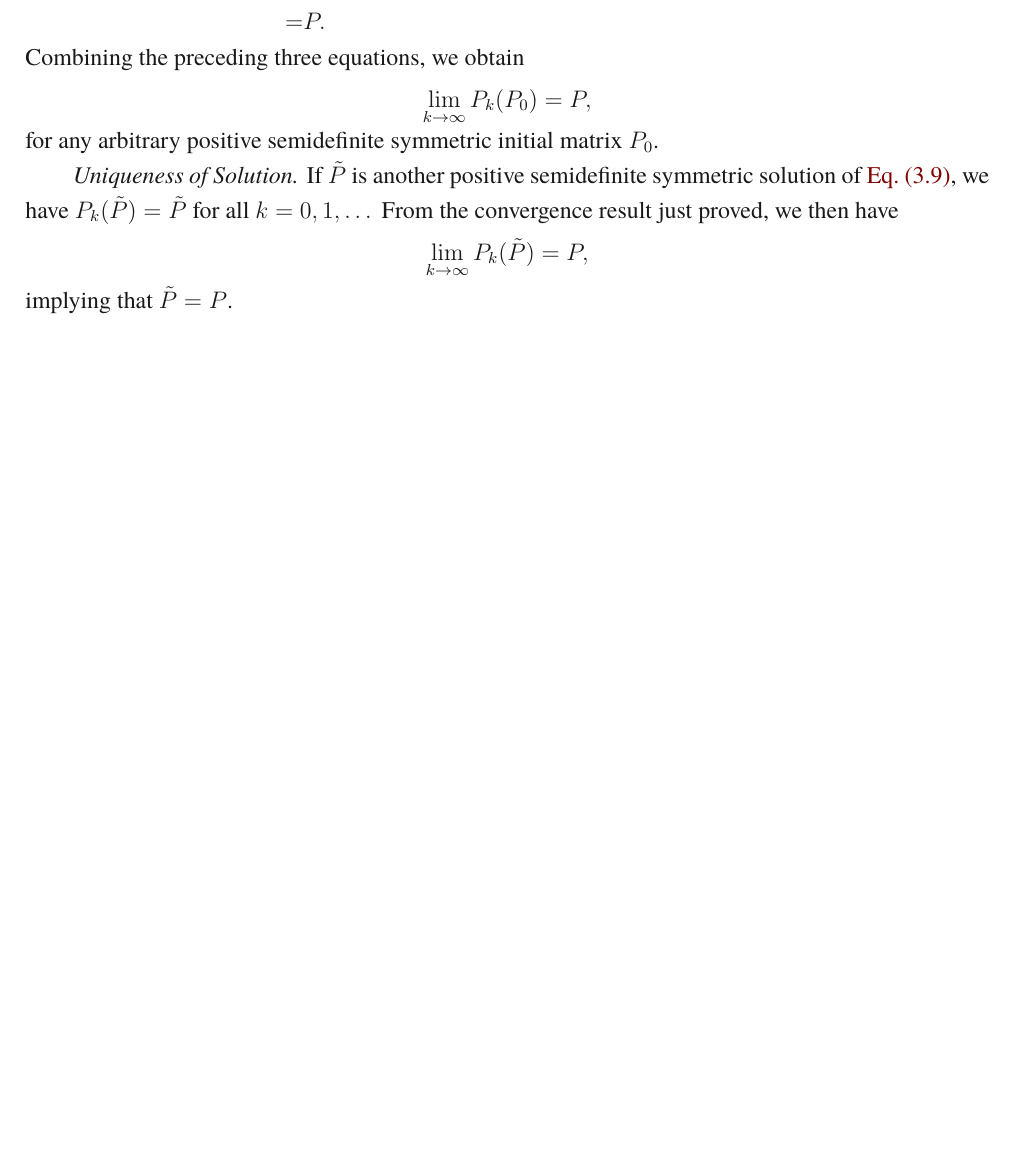
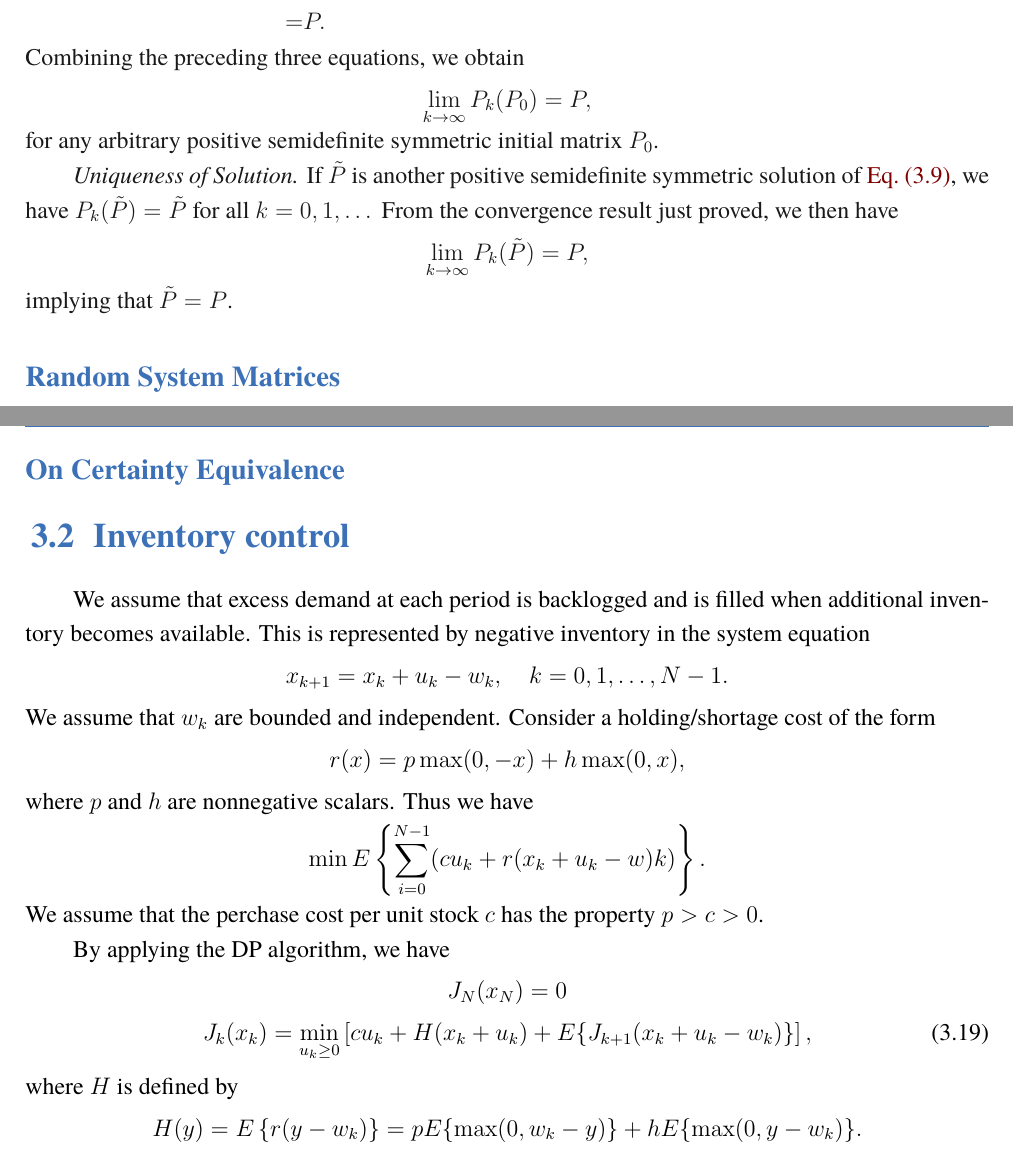
Before and after one commit to Jinyi-Liu/Reading-notes, a LaTeX thesis (DP/elegantbook-en.tex, which reads DP/Chapters/ch3.tex): part of page 12 of 13 before the commit and two parts of pages 12 and 13 of 14 after it, the two joined at a grey line, cut so that both start at the same text, the shorter picture padded with empty space. Compiled offline with XeLaTeX; a missing font is replaced by an installed copy or a similar font.

Commit message:
modified:   DP/Chapters/ch3.tex

```diff
--- a/DP/Chapters/ch3.tex
+++ b/DP/Chapters/ch3.tex
@@ -197,3 +197,24 @@ for any arbitrary positive semidefinite symmetric initial matrix $P_0$.
 \textit{Uniqueness of Solution.}
 If $\tilde{P}$ is another positive semidefinite symmetric solution of \cref{eq:3.9}, we have $P_k(\tilde{P})=\tilde{P}$ for all $k=0,1,\dots$ From the convergence result just proved, we then have \[\lim_{k\rightarrow\infty} P_k(\tilde{P}) = P,\] implying that $\tilde{P}=P$.
 \end{proof}
+
+\subsection*{Random System Matrices}
+\subsection*{On Certainty Equivalence}
+
+\section{Inventory control}
+We assume that excess demand at each period is backlogged and is filled when additional inventory becomes available. This is represented by negative inventory in the system equation
+\[x_{k + 1} = x_k + u_k - w_k,\quad k = 0,1,\dots,N - 1.\]
+We assume that $w_k$ are bounded and independent.
+Consider a holding/shortage cost of the form
+\[r(x) = p \max(0, - x) + h\max(0,x),\]
+where $p$ and $h$ are nonnegative scalars. Thus we have
+\[\min E\left\{\sum_{i=0}^{N-1}(c u_k + r(x_k + u_k - w)k) \right\}.\]
+We assume that the perchase cost per unit stock $c$ has the property $p>c>0$.
+
+By applying the DP algorithm, we have
+\[J_N(x_N) = 0\]
+\begin{equation}
+    J_k(x_k) =\min_{u_k\geq 0}\left[cu_k + H(x_k + u_k) + E\{J_{k + 1}(x_k + u_k - w_k)\}\right],\label{eq:3.23}
+\end{equation}
+where $H$ is defined by
+\[H(y) = E\left\{r(y - w_k)\right\} = pE\{\max(0,w_k - y)\} + hE\{\max(0,y - w_k)\}.\]
```
Also changed, not shown: DP/elegantbook-en.pdf, 2 other files.
